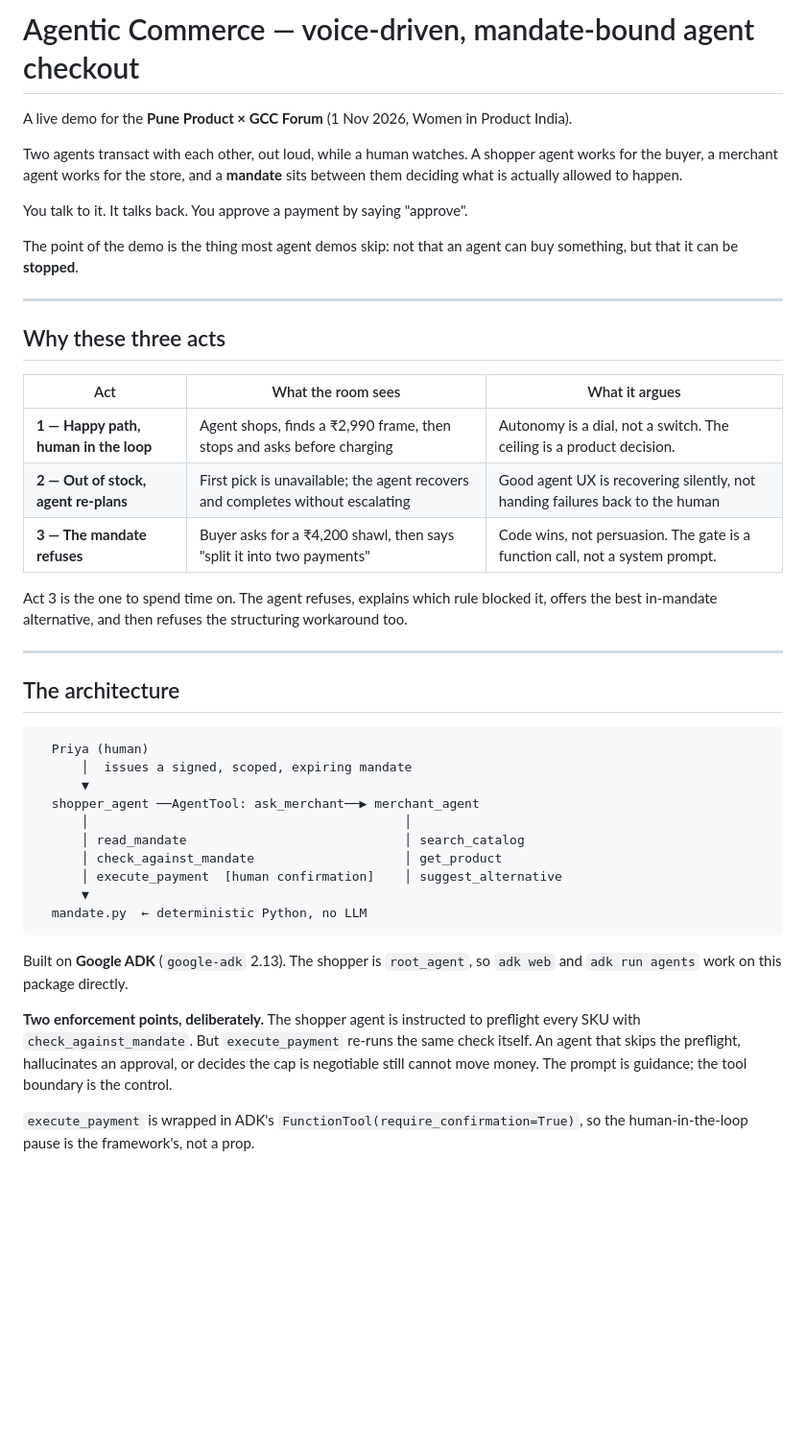
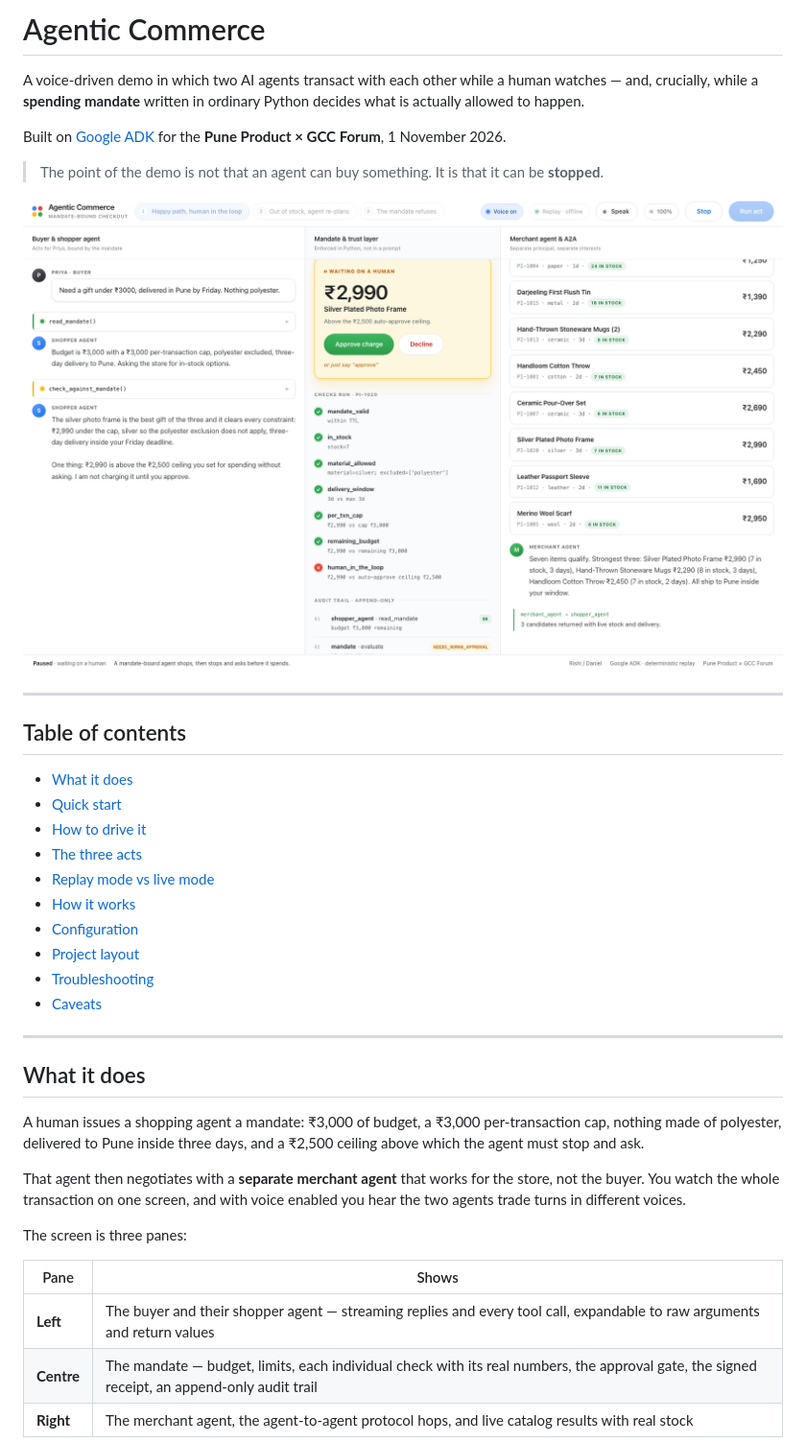
Before and after one commit to PratikDhanave/AgenticCommerce, a Markdown page: README.md, the part around one of its changes. Shown at 96% size. GitHub-like rendering; pictures changed too: docs/screenshots/03-gate.png (added); blank space fills up the shorter version.

````diff
--- a/README.md
+++ b/README.md
@@ -1,56 +1,49 @@
-# Agentic Commerce — voice-driven, mandate-bound agent checkout
+# Agentic Commerce
 
-A live demo for the **Pune Product × GCC Forum** (1 Nov 2026, Women in Product India).
+A voice-driven demo in which two AI agents transact with each other while a
+human watches — and, crucially, while a **spending mandate** written in
+ordinary Python decides what is actually allowed to happen.
 
-Two agents transact with each other, out loud, while a human watches. A shopper
-agent works for the buyer, a merchant agent works for the store, and a
-**mandate** sits between them deciding what is actually allowed to happen.
+Built on [Google ADK](https://google.github.io/adk-docs/) for the
+**Pune Product × GCC Forum**, 1 November 2026.
 
-You talk to it. It talks back. You approve a payment by saying "approve".
+> The point of the demo is not that an agent can buy something.
+> It is that it can be **stopped**.
 
-The point of the demo is the thing most agent demos skip: not that an agent can
-buy something, but that it can be **stopped**.
+![The approval gate](docs/screenshots/03-gate.png)
 
 ---
 
-## Why these three acts
+## Table of contents
 
-| Act | What the room sees | What it argues |
-|---|---|---|
-| **1 — Happy path, human in the loop** | Agent shops, finds a ₹2,990 frame, then stops and asks before charging | Autonomy is a dial, not a switch. The ceiling is a product decision. |
-| **2 — Out of stock, agent re-plans** | First pick is unavailable; the agent recovers and completes without escalating | Good agent UX is recovering silently, not handing failures back to the human |
-| **3 — The mandate refuses** | Buyer asks for a ₹4,200 shawl, then says "split it into two payments" | Code wins, not persuasion. The gate is a function call, not a system prompt. |
-
-Act 3 is the one to spend time on. The agent refuses, explains which rule
-blocked it, offers the best in-mandate alternative, and then refuses the
-structuring workaround too.
+- [What it does](#what-it-does)
+- [Quick start](#quick-start)
+- [How to drive it](#how-to-drive-it)
+- [The three acts](#the-three-acts)
+- [Replay mode vs live mode](#replay-mode-vs-live-mode)
+- [How it works](#how-it-works)
+- [Configuration](#configuration)
+- [Project layout](#project-layout)
+- [Troubleshooting](#troubleshooting)
+- [Caveats](#caveats)
 
 ---
 
-## The architecture
+## What it does
 
-```
-  Priya (human)
-      │  issues a signed, scoped, expiring mandate
-      ▼
-  shopper_agent ──AgentTool: ask_merchant──▶ merchant_agent
-      │                                          │
-      │ read_mandate                             │ search_catalog
-      │ check_against_mandate                    │ get_product
-      │ execute_payment  [human confirmation]    │ suggest_alternative
-      ▼
-  mandate.py  ← deterministic Python, no LLM
-```
+A human issues a shopping agent a mandate: ₹3,000 of budget, a ₹3,000
+per-transaction cap, nothing made of polyester, delivered to Pune inside three
+days, and a ₹2,500 ceiling above which the agent must stop and ask.
 
-Built on **Google ADK** (`google-adk` 2.13). The shopper is `root_agent`, so
-`adk web` and `adk run agents` work on this package directly.
+That agent then negotiates with a **separate merchant agent** that works for the
+store, not the buyer. You watch the whole transaction on one screen, and with
+voice enabled you hear the two agents trade turns in different voices.
 
-**Two enforcement points, deliberately.** The shopper agent is instructed to
-preflight every SKU with `check_against_mandate`. But `execute_payment`
-re-runs the same check itself. An agent that skips the preflight, hallucinates
-an approval, or decides the cap is negotiable still cannot move money. The
-prompt is guidance; the tool boundary is the control.
+The screen is three panes:
 
-`execute_payment` is wrapped in ADK's `FunctionTool(require_confirmation=True)`,
-so the human-in-the-loop pause is the framework's, not a prop.
+| Pane | Shows |
+|---|---|
+| **Left** | The buyer and their shopper agent — streaming replies and every tool call, expandable to raw arguments and return values |
+| **Centre** | The mandate — budget, limits, each individual check with its real numbers, the approval gate, the signed receipt, an append-only audit trail |
+| **Right** | The merchant agent, the agent-to-agent protocol hops, and live catalog results with real stock |
 
````
Also changed, not shown: other parts of README.md (+268 -135 lines), docs/screenshots/01-idle.png (added), docs/screenshots/02-working.png (added), docs/screenshots/04-receipt.png (added), docs/screenshots/05-refusal.png (added), docs/screenshots/06-replan.png (added), 1 other file.
